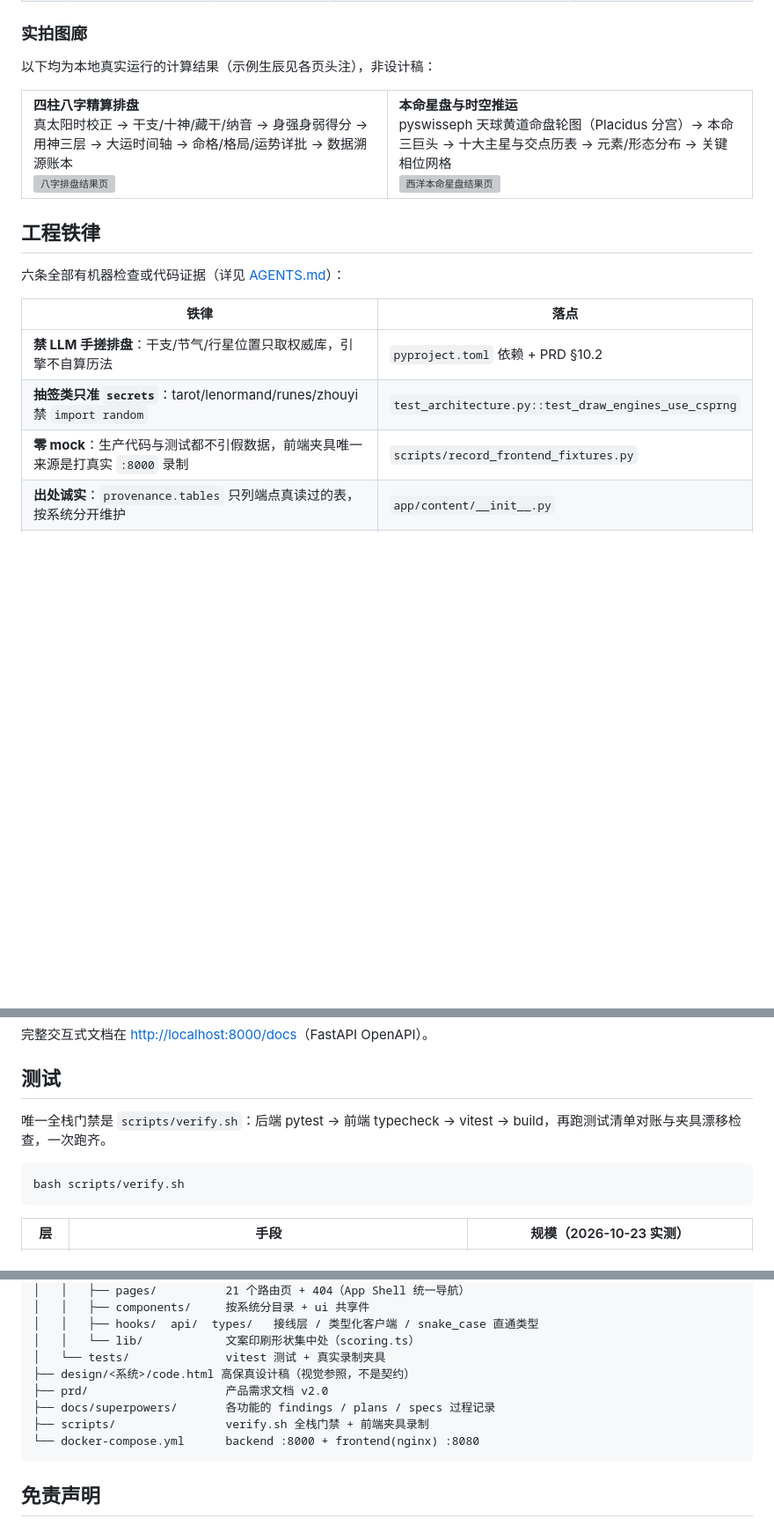
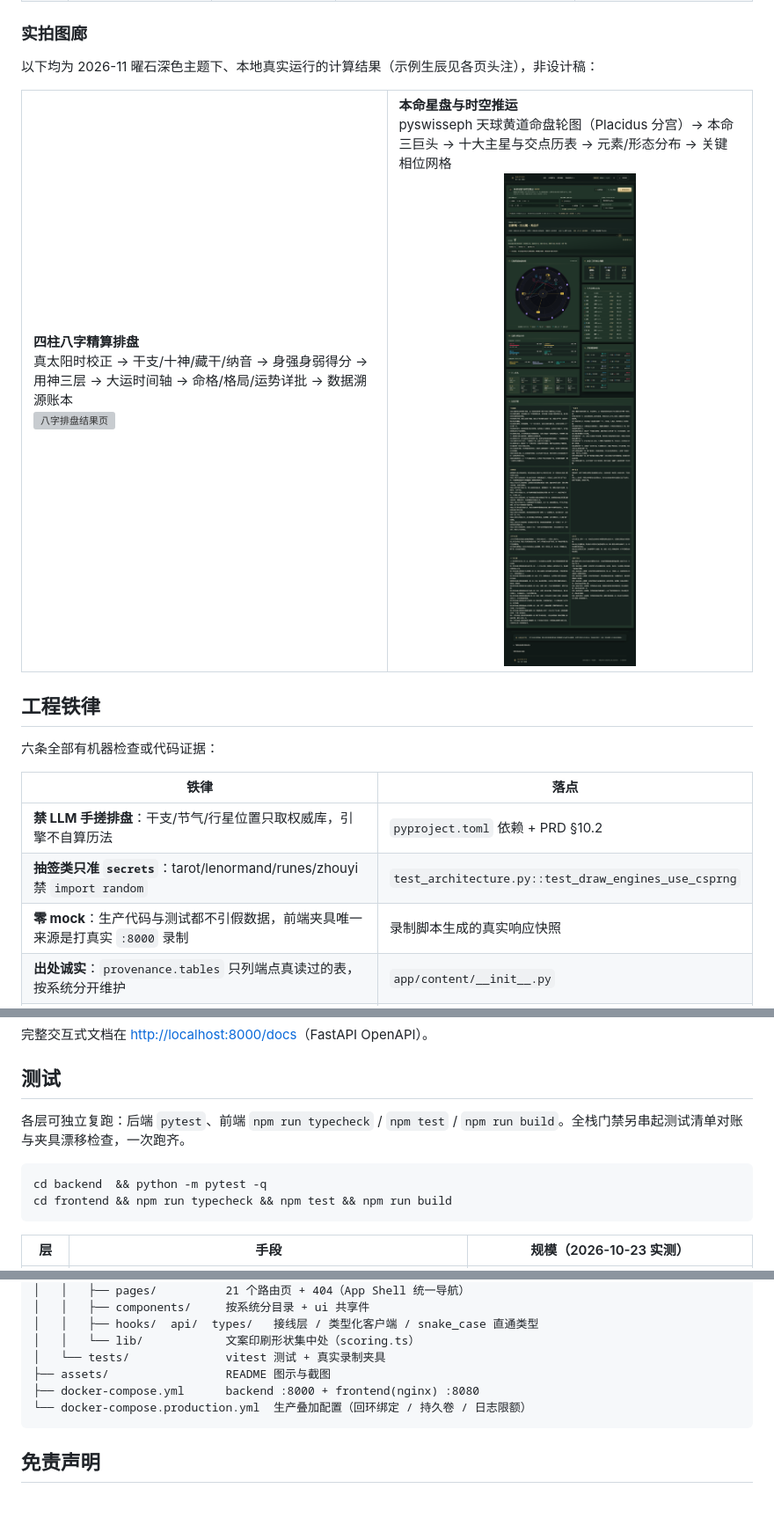
Before and after one commit to dini163/destiny, a Markdown page: README.md, 3 parts joined by grey strips. Shown at 88% size. Drawn GitHub-style; pictures changed too: assets/screenshot-western.png (added); blank space fills up the shorter version; grey boxes are pictures that could not be loaded.

````diff
--- a/README.md
+++ b/README.md
@@ -104,24 +104,24 @@ flowchart LR
 
 ### 实拍图廊
 
-以下均为本地真实运行的计算结果（示例生辰见各页头注），非设计稿：
+以下均为 2026-11 曜石深色主题下、本地真实运行的计算结果（示例生辰见各页头注），非设计稿：
 
 <table>
   <tr>
-    <td width="50%"><b>四柱八字精算排盘</b><br>真太阳时校正 → 干支/十神/藏干/纳音 → 身强身弱得分 → 用神三层 → 大运时间轴 → 命格/格局/运势详批 → 数据溯源账本<br><img src="docs/assets/screenshot-bazi.png" alt="八字排盘结果页" width="100%"></td>
-    <td width="50%"><b>本命星盘与时空推运</b><br>pyswisseph 天球黄道命盘轮图（Placidus 分宫）→ 本命三巨头 → 十大主星与交点历表 → 元素/形态分布 → 关键相位网格<br><img src="docs/assets/screenshot-western.png" alt="西洋本命星盘结果页" width="100%"></td>
+    <td width="50%"><b>四柱八字精算排盘</b><br>真太阳时校正 → 干支/十神/藏干/纳音 → 身强身弱得分 → 用神三层 → 大运时间轴 → 命格/格局/运势详批 → 数据溯源账本<br><img src="assets/screenshot-bazi.png" alt="八字排盘结果页" width="100%"></td>
+    <td width="50%"><b>本命星盘与时空推运</b><br>pyswisseph 天球黄道命盘轮图（Placidus 分宫）→ 本命三巨头 → 十大主星与交点历表 → 元素/形态分布 → 关键相位网格<br><img src="assets/screenshot-western.png" alt="西洋本命星盘结果页" width="100%"></td>
   </tr>
 </table>
 
 ## 工程铁律
 
-六条全部有机器检查或代码证据（详见 [AGENTS.md](AGENTS.md)）：
+六条全部有机器检查或代码证据：
 
 | 铁律 | 落点 |
 |---|---|
 | **禁 LLM 手搓排盘**：干支/节气/行星位置只取权威库，引擎不自算历法 | `pyproject.toml` 依赖 + PRD §10.2 |
 | **抽签类只准 `secrets`**：tarot/lenormand/runes/zhouyi 禁 `import random` | `test_architecture.py::test_draw_engines_use_csprng` |
-| **零 mock**：生产代码与测试都不引假数据，前端夹具唯一来源是打真实 `:8000` 录制 | `scripts/record_frontend_fixtures.py` |
+| **零 mock**：生产代码与测试都不引假数据，前端夹具唯一来源是打真实 `:8000` 录制 | 录制脚本生成的真实响应快照 |
 | **出处诚实**：`provenance.tables` 只列端点真读过的表，按系统分开维护 | `app/content/__init__.py` |
 | **分层单向 import**：content → schemas → engines → api，六对反向全禁且实测为零 | `backend/tests/test_architecture.py` |
 | **snake_case 端到端**：响应不重命名，前端类型照响应形状直通 | `frontend/src/api/client.ts` |
@@ -146,10 +146,11 @@ curl -s http://localhost:8000/api/v1/numerology/chart \
 
 ## 测试
 
-唯一全栈门禁是 `scripts/verify.sh`：后端 pytest → 前端 typecheck → vitest → build，再跑测试清单对账与夹具漂移检查，一次跑齐。
+各层可独立复跑：后端 `pytest`、前端 `npm run typecheck` / `npm test` / `npm run build`。全栈门禁另串起测试清单对账与夹具漂移检查，一次跑齐。
 
 ```bash
-bash scripts/verify.sh
+cd backend  && python -m pytest -q
+cd frontend && npm run typecheck && npm test && npm run build
 ```
 
 | 层 | 手段 | 规模（2026-10-23 实测） |
@@ -179,11 +180,9 @@ destiny/
 │   │   ├── hooks/  api/  types/   接线层 / 类型化客户端 / snake_case 直通类型
 │   │   └── lib/            文案印刷形状集中处（scoring.ts）
 │   └── tests/              vitest 测试 + 真实录制夹具
-├── design/<系统>/code.html 高保真设计稿（视觉参照，不是契约）
-├── prd/                    产品需求文档 v2.0
-├── docs/superpowers/       各功能的 findings / plans / specs 过程记录
-├── scripts/                verify.sh 全栈门禁 + 前端夹具录制
-└── docker-compose.yml      backend :8000 + frontend(nginx) :8080
+├── assets/                 README 图示与截图
+├── docker-compose.yml      backend :8000 + frontend(nginx) :8080
+└── docker-compose.production.yml  生产叠加配置（回环绑定 / 持久卷 / 日志限额）
 ```
 
 ## 免责声明
````
Also changed, not shown: other parts of README.md (+8 -8 lines), assets/screenshot-portal.png (added), 5 other files.
